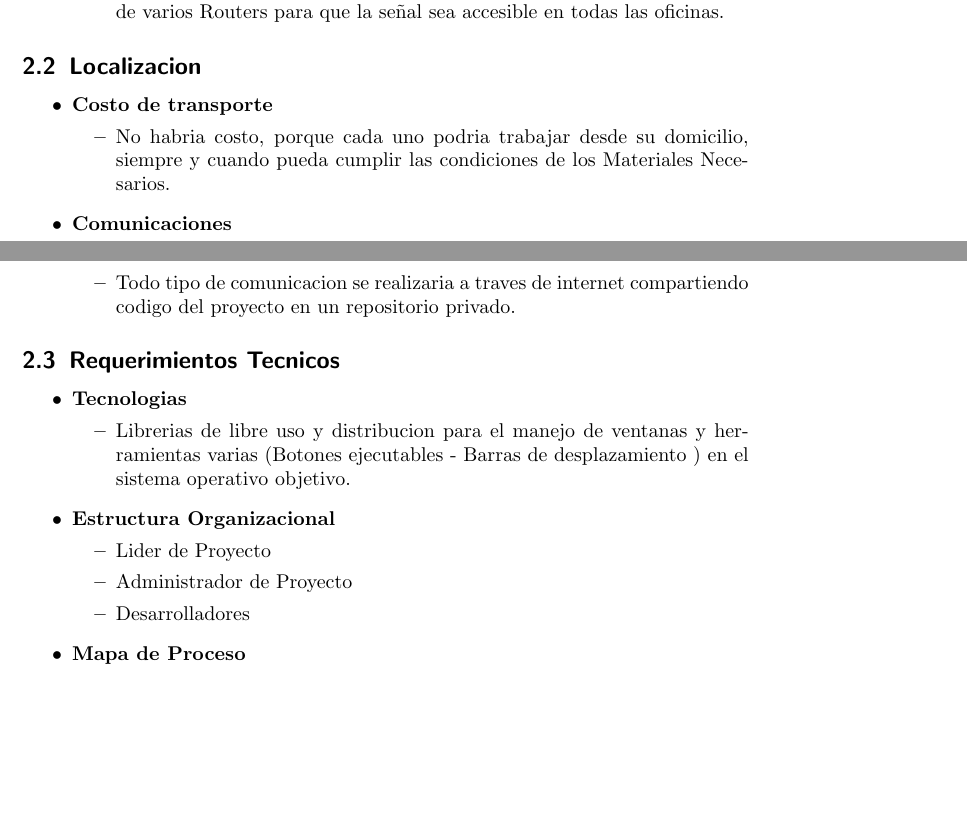
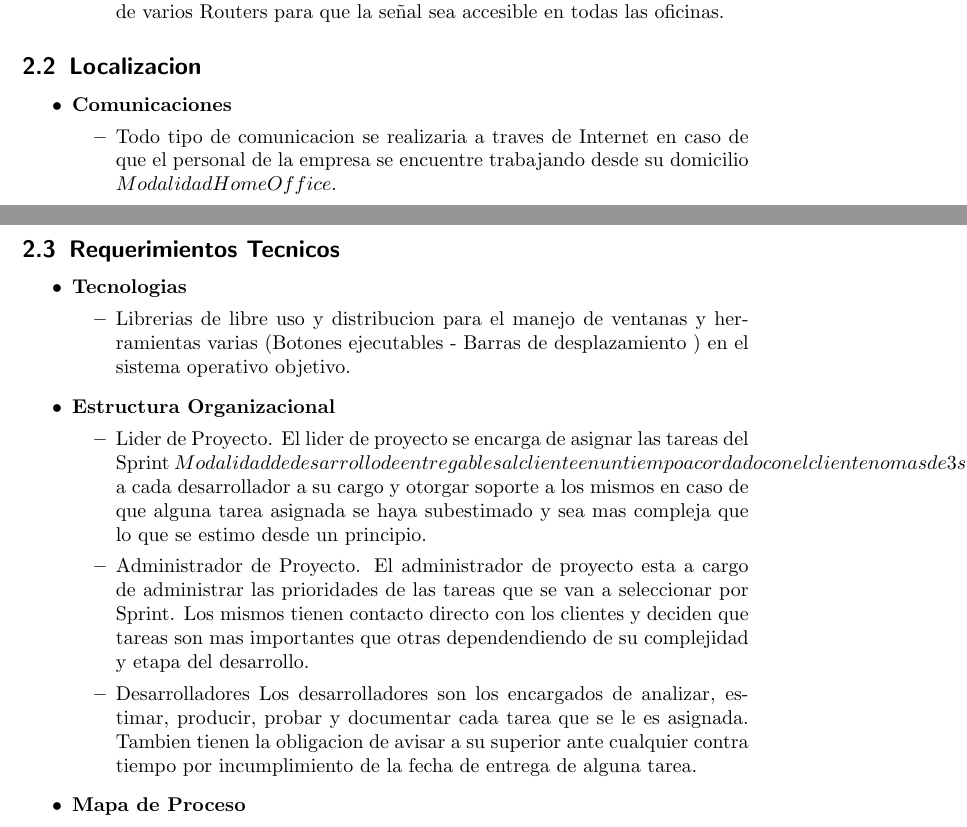
Before and after one commit to matias09/logistic_system, a LaTeX document (documentation/business_view.tex): two parts of pages 5 and 6 of 6, joined at a grey line, cut so that both start at the same text, the shorter picture padded with empty space. Compiled offline with pdfLaTeX.

Commit message:
Now on Process Map

```diff
--- a/documentation/business_view.tex
+++ b/documentation/business_view.tex
@@ -167,17 +167,11 @@ BCOR5mm, % Binding correction
 
 \subsection{Localizacion}
 \begin{itemize}
-  \item \textbf {Costo de transporte}
-  \begin{itemize}
-    \item No habria costo, porque cada uno podria trabajar
-            desde su domicilio, siempre y cuando pueda cumplir
-            las condiciones de los Materiales Necesarios.
-  \end{itemize}
-
   \item \textbf {Comunicaciones}
   \begin{itemize}
-    \item Todo tipo de comunicacion se realizaria a traves de internet
-            compartiendo codigo del proyecto en un repositorio privado.
+    \item Todo tipo de comunicacion se realizaria a traves de Internet en caso
+            de que el personal de la empresa se encuentre trabajando desde su
+            domicilio \(Modalidad Home Office\).
   \end{itemize}
 \end{itemize}
 
@@ -193,9 +187,24 @@ BCOR5mm, % Binding correction
 
   \item \textbf {Estructura Organizacional}
   \begin{itemize}
-    \item Lider de Proyecto
-    \item Administrador de Proyecto
+    \item Lider de Proyecto.
+            El lider de proyecto se encarga de asignar las tareas del
+            Sprint \(Modalidad de desarrollo de entregables al cliente en un
+                     tiempo acordado con el cliente no mas de 3 semanas. \)
+            a cada desarrollador a su cargo y otorgar soporte a los mismos
+            en caso de que alguna tarea asignada se haya subestimado y sea
+            mas compleja que lo que se estimo desde un principio.
+    \item Administrador de Proyecto.
+            El administrador de proyecto esta a cargo de administrar las
+            prioridades de las tareas que se van a seleccionar por Sprint.
+            Los mismos tienen contacto directo con los clientes y deciden
+            que tareas son mas importantes que otras dependendiendo de su
+            complejidad y etapa del desarrollo.
     \item Desarrolladores
+            Los desarrolladores son los encargados de analizar, estimar,
+            producir, probar y documentar cada tarea que se le es asignada.
+            Tambien tienen la obligacion de avisar a su superior ante cualquier
+            contra tiempo por incumplimiento de la fecha de entrega de alguna tarea.
   \end{itemize}
 
   \item \textbf {Mapa de Proceso}
```
